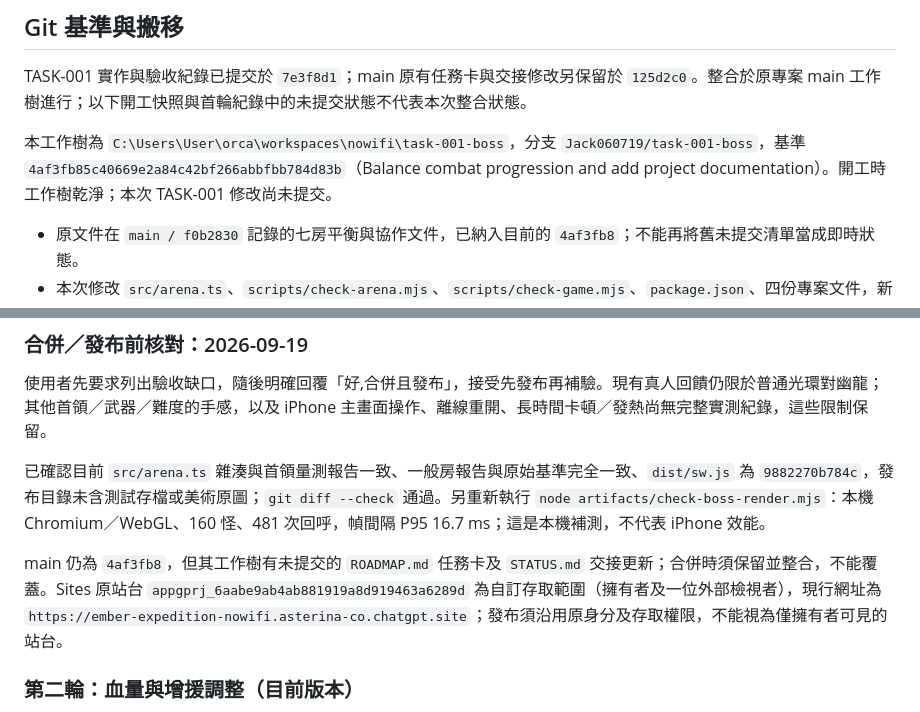
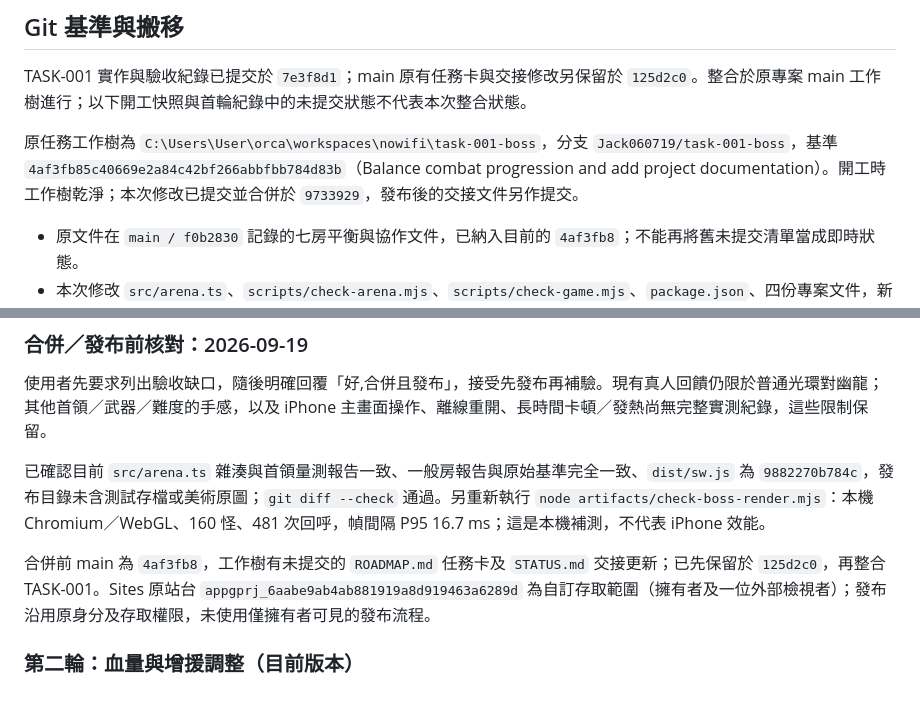
Before and after one commit to Jack060719/Ember_Expedition, a Markdown page: STATUS.md, 2 parts joined by grey strips. Rendered like a GitHub page.

```diff
--- a/STATUS.md
+++ b/STATUS.md
@@ -53,7 +53,7 @@
 
 TASK-001 實作與驗收紀錄已提交於 `7e3f8d1`；main 原有任務卡與交接修改另保留於 `125d2c0`。整合於原專案 main 工作樹進行；以下開工快照與首輪紀錄中的未提交狀態不代表本次整合狀態。
 
-本工作樹為 `C:\Users\User\orca\workspaces\nowifi\task-001-boss`，分支 `Jack060719/task-001-boss`，基準 `4af3fb85c40669e2a84c42bf266abbfbb784d83b`（Balance combat progression and add project documentation）。開工時工作樹乾淨；本次 TASK-001 修改尚未提交。
+原任務工作樹為 `C:\Users\User\orca\workspaces\nowifi\task-001-boss`，分支 `Jack060719/task-001-boss`，基準 `4af3fb85c40669e2a84c42bf266abbfbb784d83b`（Balance combat progression and add project documentation）。開工時工作樹乾淨；本次修改已提交並合併於 `9733929`，發布後的交接文件另作提交。
 
 - 原文件在 `main / f0b2830` 記錄的七房平衡與協作文件，已納入目前的 `4af3fb8`；不能再將舊未提交清單當成即時狀態。
 - 本次修改 `src/arena.ts`、`scripts/check-arena.mjs`、`scripts/check-game.mjs`、`package.json`、四份專案文件，新增 `scripts/check-boss.mjs`。以即時 `git status --short` 為準。
@@ -87,7 +100,7 @@ main 建置的離線版本為 `7ca2565c2910`，14 個快取資源。相較工作
 
 已確認目前 `src/arena.ts` 雜湊與首領量測報告一致、一般房報告與原始基準完全一致、`dist/sw.js` 為 `9882270b784c`，發布目錄未含測試存檔或美術原圖；`git diff --check` 通過。另重新執行 `node artifacts/check-boss-render.mjs`：本機 Chromium／WebGL、160 怪、481 次回呼，幀間隔 P95 16.7 ms；這是本機補測，不代表 iPhone 效能。
 
-main 仍為 `4af3fb8`，但其工作樹有未提交的 `ROADMAP.md` 任務卡及 `STATUS.md` 交接更新；合併時須保留並整合，不能覆蓋。Sites 原站台 `appgprj_6aabe9ab4ab881919a8d919463a6289d` 為自訂存取範圍（擁有者及一位外部檢視者），現行網址為 `https://ember-expedition-nowifi.asterina-co.chatgpt.site`；發布須沿用原身分及存取權限，不能視為僅擁有者可見的站台。
+合併前 main 為 `4af3fb8`，工作樹有未提交的 `ROADMAP.md` 任務卡及 `STATUS.md` 交接更新；已先保留於 `125d2c0`，再整合 TASK-001。Sites 原站台 `appgprj_6aabe9ab4ab881919a8d919463a6289d` 為自訂存取範圍（擁有者及一位外部檢視者）；發布沿用原身分及存取權限，未使用僅擁有者可見的發布流程。
 
 ### 第二輪：血量與增援調整（目前版本）
 
```
Also changed, not shown: other parts of STATUS.md (+17 -3 lines).
